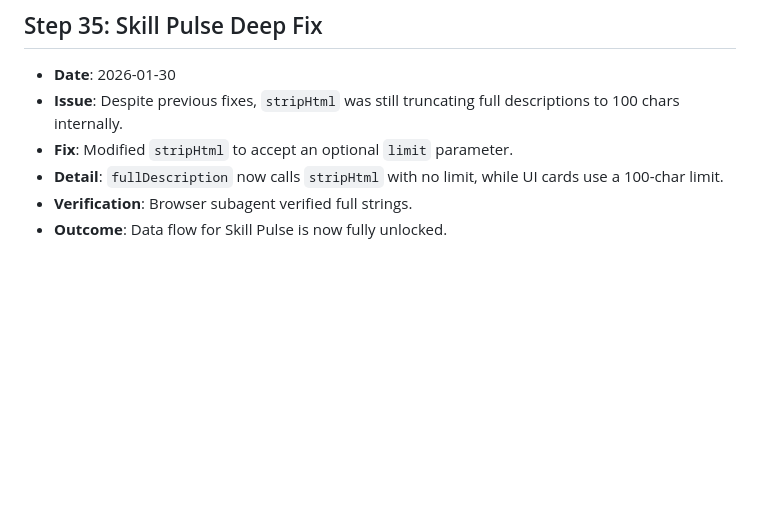
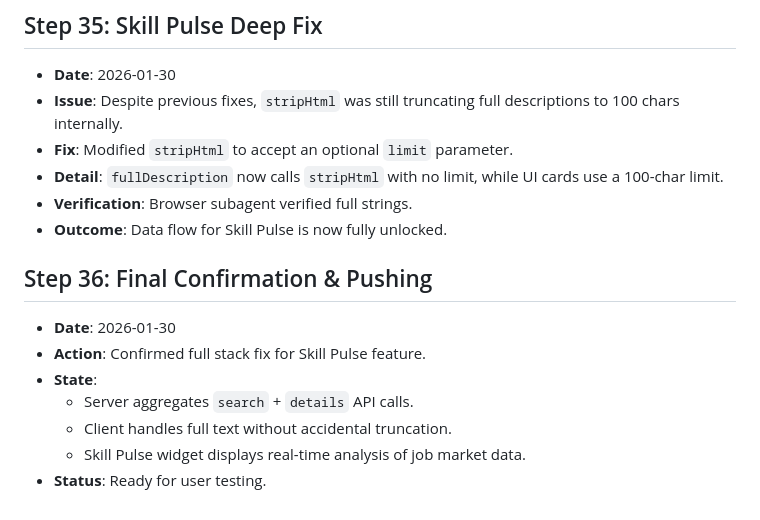
Before and after one commit to walshd/learning_project, a Markdown page: PROCESS_LOG.md, the part around the change. Drawn GitHub-style; blank space fills up the shorter version.

Commit message:
chore: Final process log update for Skill Pulse

```diff
--- a/PROCESS_LOG.md
+++ b/PROCESS_LOG.md
@@ -265,3 +265,12 @@ This document records the step-by-step process of creating and setting up this p
 - **Detail**: `fullDescription` now calls `stripHtml` with no limit, while UI cards use a 100-char limit.
 - **Verification**: Browser subagent verified full strings.
 - **Outcome**: Data flow for Skill Pulse is now fully unlocked.
+
+## Step 36: Final Confirmation & Pushing
+- **Date**: 2026-01-30
+- **Action**: Confirmed full stack fix for Skill Pulse feature.
+- **State**:
+  - Server aggregates `search` + `details` API calls.
+  - Client handles full text without accidental truncation.
+  - Skill Pulse widget displays real-time analysis of job market data.
+- **Status**: Ready for user testing.
```
